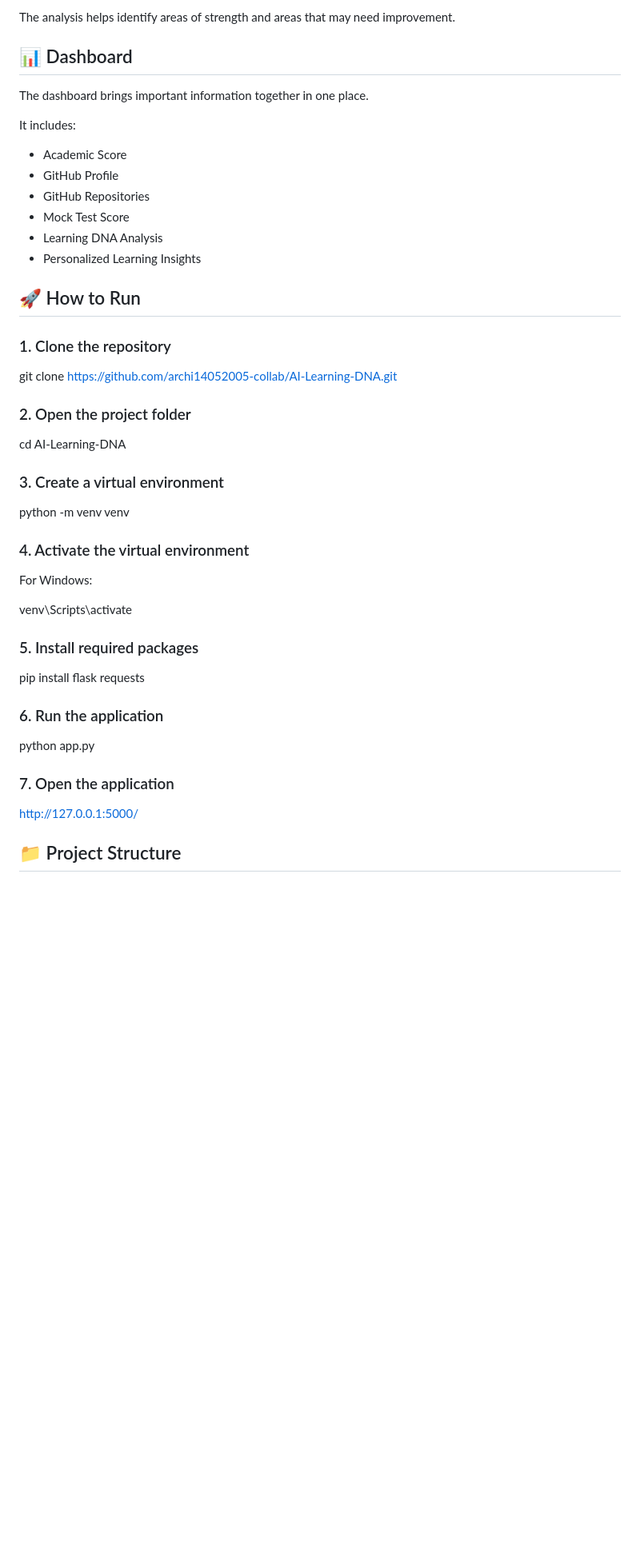
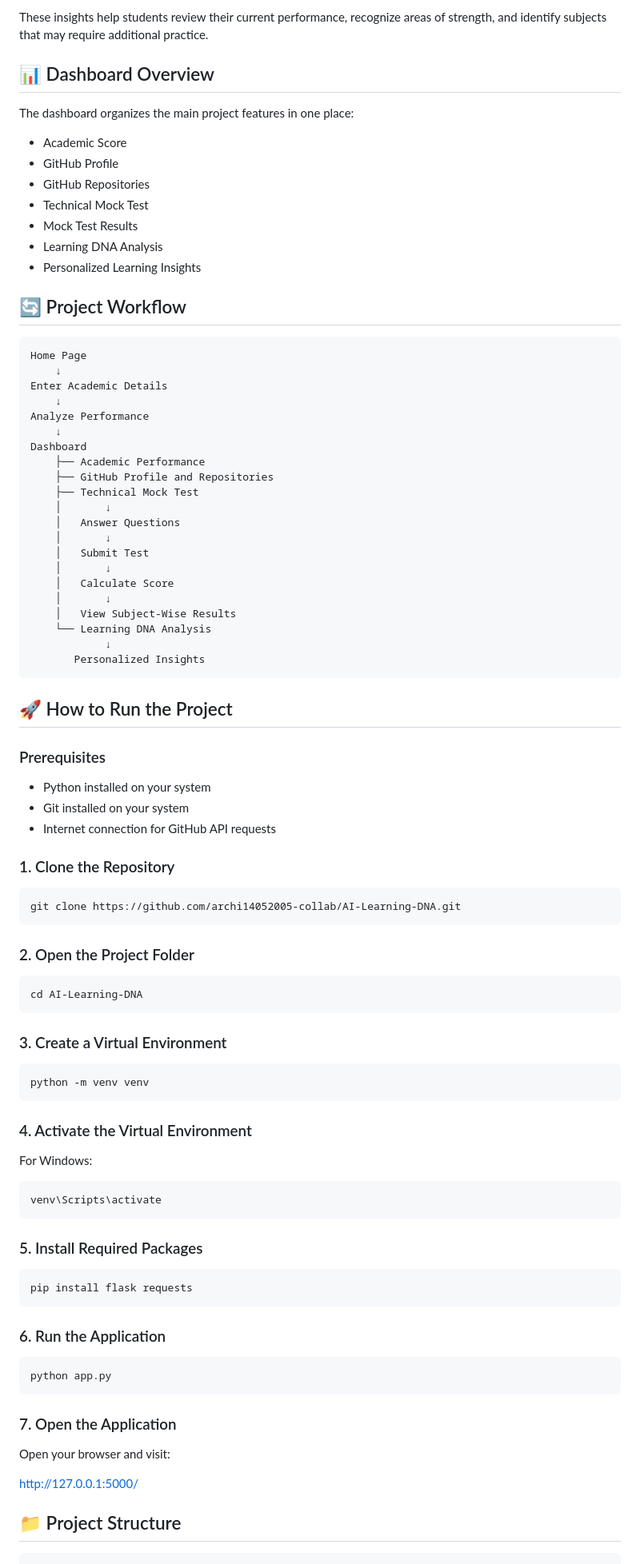
Before and after one commit to archi14052005-collab/AI-Learning-DNA, a Markdown page: README.md, the part around one of its changes. Shown at 80% size. Drawn GitHub-style; blank space fills up the shorter version.

Commit message:
Update README with latest project features

````diff
--- a/README.md
+++ b/README.md
@@ -78,51 +73,97 @@ It combines:
 
-The analysis helps identify areas of strength and areas that may need improvement.
+These insights help students review their current performance, recognize areas of strength, and identify subjects that may require additional practice.
 
-## 📊 Dashboard
+## 📊 Dashboard Overview
 
-The dashboard brings important information together in one place.
+The dashboard organizes the main project features in one place:
 
-It includes:
+* Academic Score
+* GitHub Profile
+* GitHub Repositories
+* Technical Mock Test
+* Mock Test Results
+* Learning DNA Analysis
+* Personalized Learning Insights
 
-- Academic Score
-- GitHub Profile
-- GitHub Repositories
-- Mock Test Score
-- Learning DNA Analysis
-- Personalized Learning Insights
+## 🔄 Project Workflow
 
-## 🚀 How to Run
+```text
+Home Page
+    ↓
+Enter Academic Details
+    ↓
+Analyze Performance
+    ↓
+Dashboard
+    ├── Academic Performance
+    ├── GitHub Profile and Repositories
+    ├── Technical Mock Test
+    │       ↓
+    │   Answer Questions
+    │       ↓
+    │   Submit Test
+    │       ↓
+    │   Calculate Score
+    │       ↓
+    │   View Subject-Wise Results
+    └── Learning DNA Analysis
+            ↓
+       Personalized Insights
+```
 
-### 1. Clone the repository
+## 🚀 How to Run the Project
 
+### Prerequisites
+
+* Python installed on your system
+* Git installed on your system
+* Internet connection for GitHub API requests
+
+### 1. Clone the Repository
+
+```bash
 git clone https://github.com/archi14052005-collab/AI-Learning-DNA.git
+```
 
-### 2. Open the project folder
+### 2. Open the Project Folder
 
+```bash
 cd AI-Learning-DNA
+```
 
-### 3. Create a virtual environment
+### 3. Create a Virtual Environment
 
+```bash
 python -m venv venv
+```
 
-### 4. Activate the virtual environment
+### 4. Activate the Virtual Environment
 
 For Windows:
 
+```bash
 venv\Scripts\activate
+```
 
-### 5. Install required packages
+### 5. Install Required Packages
 
+```bash
 pip install flask requests
+```
 
-### 6. Run the application
+### 6. Run the Application
 
+```bash
 python app.py
+```
 
-### 7. Open the application
+### 7. Open the Application
+
+Open your browser and visit:
 
 http://127.0.0.1:5000/
 
 ## 📁 Project Structure
 
+```text
 AI-Learning-DNA/
````
Also changed, not shown: other parts of README.md (+69 -72 lines).
